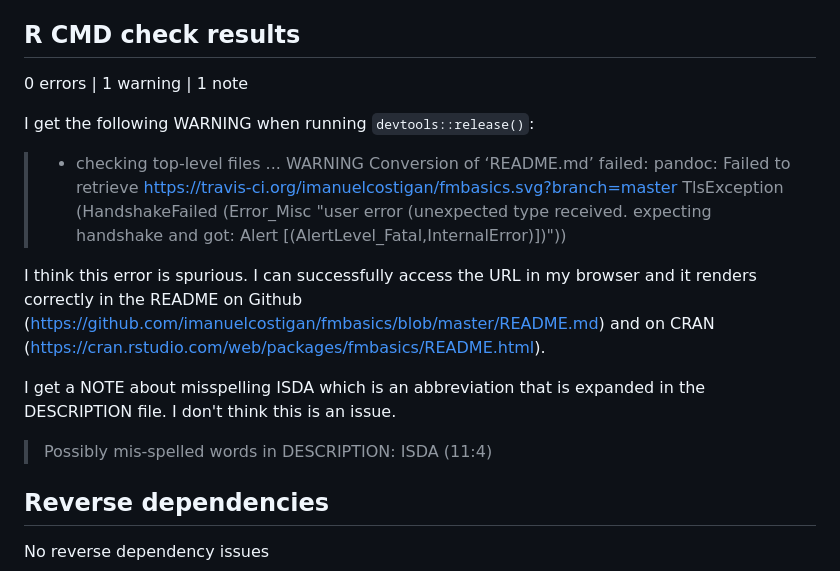
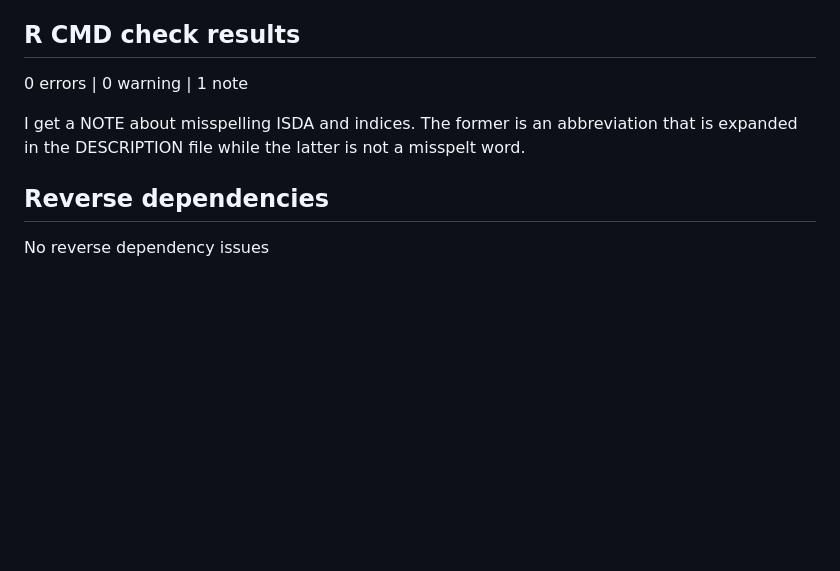
Before and after one commit to imanuelcostigan/fmbasics, a Markdown page: cran-comments.md, the part around the change. Drawn GitHub-style; blank space fills up the shorter version.

```diff
--- a/cran-comments.md
+++ b/cran-comments.md
@@ -11,23 +11,9 @@
 
 ## R CMD check results
 
-0 errors | 1 warning | 1 note
+0 errors | 0 warning | 1 note
 
-I get the following WARNING when running `devtools::release()`:
-
-> * checking top-level files ... WARNING
-> Conversion of ‘README.md’ failed:
-> pandoc: Failed to retrieve https://travis-ci.org/imanuelcostigan/fmbasics.svg?branch=master
-> TlsException (HandshakeFailed (Error_Misc "user error (unexpected type received. expecting
-> handshake and got: Alert [(AlertLevel_Fatal,InternalError)])"))
-
-
-I think this error is spurious. I can successfully access the URL in my browser and it renders correctly in the README on Github (https://github.com/imanuelcostigan/fmbasics/blob/master/README.md) and on CRAN (https://cran.rstudio.com/web/packages/fmbasics/README.html).
-
-I get a NOTE about misspelling ISDA which is an abbreviation that is expanded in the DESCRIPTION file. I don't think this is an issue.
-
-> Possibly mis-spelled words in DESCRIPTION:
->  ISDA (11:4)
+I get a NOTE about misspelling ISDA and indices. The former is an abbreviation that is expanded in the DESCRIPTION file while the latter is not a misspelt word.
 
 ## Reverse dependencies
 
```
Also changed, not shown: README.md (+1 -1 lines), inst/README-unnamed-chunk-7-1.png (renamed from README-unnamed-chunk-7-1.png), 1 other file.
